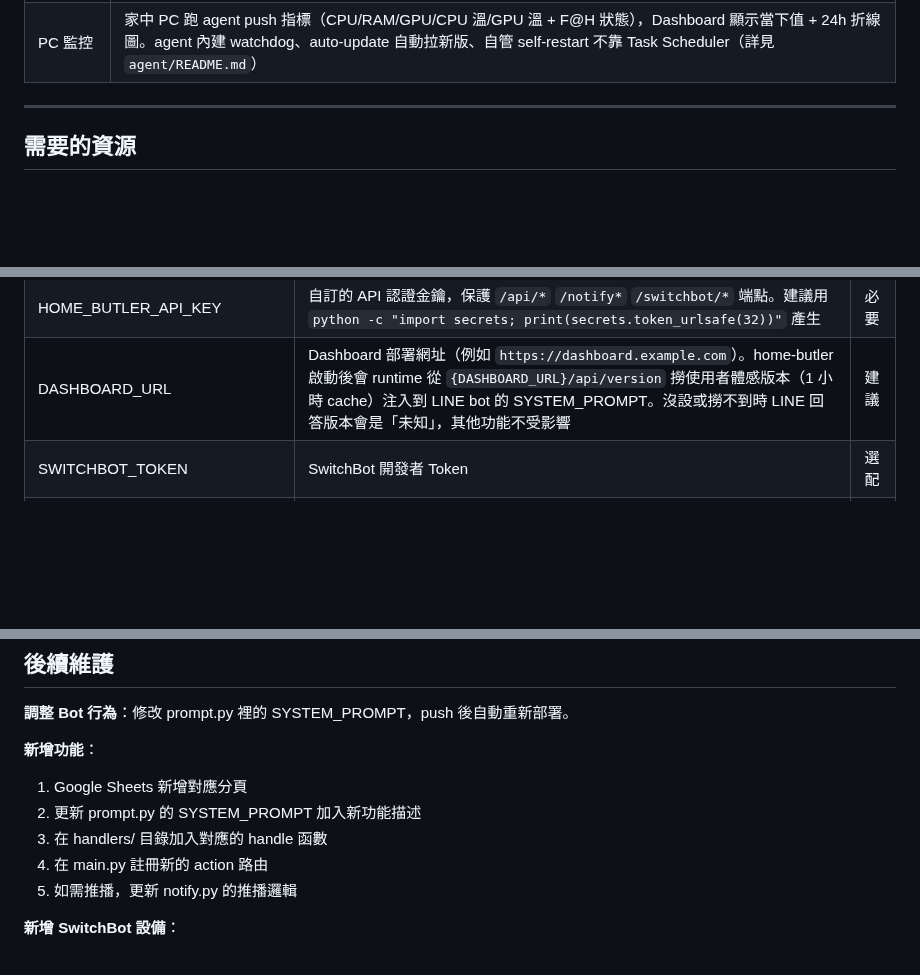
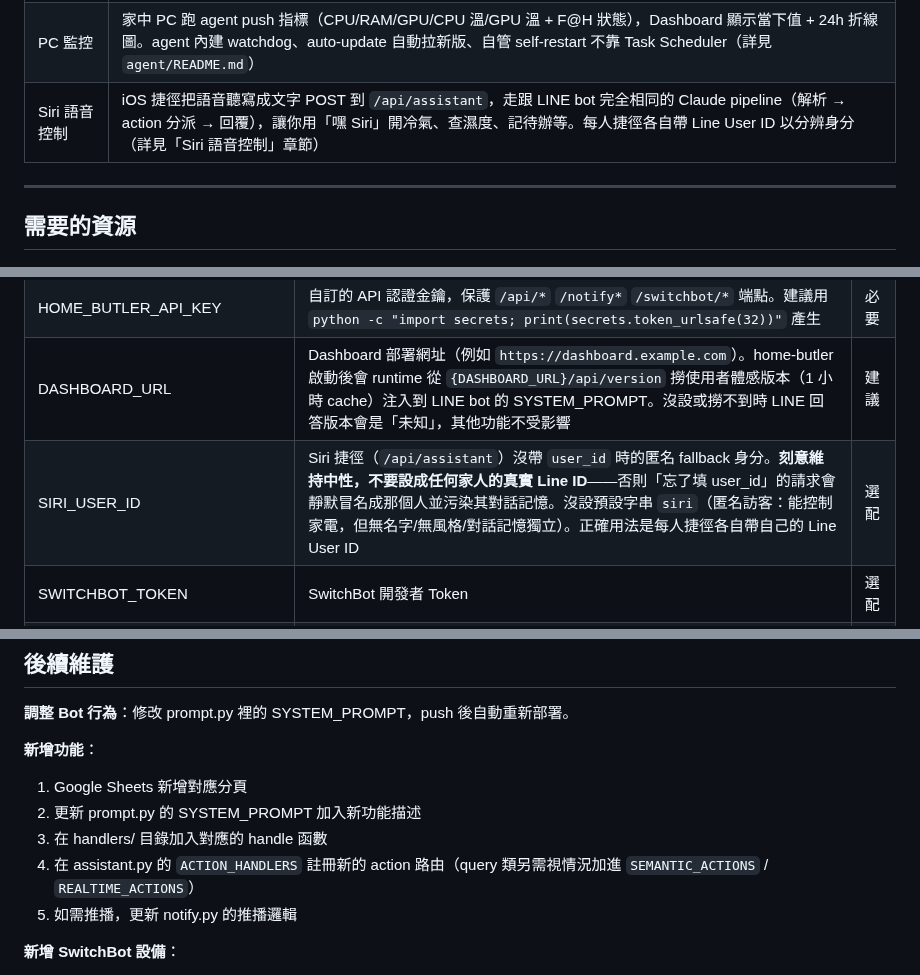
Before and after one commit to CZLin-TW/home-butler, a Markdown page: Readme.md, 3 parts joined by grey strips. GitHub-like rendering; blank space fills up the shorter version.

```diff
--- a/Readme.md
+++ b/Readme.md
@@ -36,6 +36,7 @@
 | 自訂風格 | 每位成員可自訂管家回覆風格（語氣、角色扮演等），也可隨時恢復預設 |
 | 指派通知 | 指派待辦給其他家庭成員時，對方即時收到 LINE 通知 |
 | PC 監控 | 家中 PC 跑 agent push 指標（CPU/RAM/GPU/CPU 溫/GPU 溫 + F@H 狀態），Dashboard 顯示當下值 + 24h 折線圖。agent 內建 watchdog、auto-update 自動拉新版、自管 self-restart 不靠 Task Scheduler（詳見 `agent/README.md`） |
+| Siri 語音控制 | iOS 捷徑把語音聽寫成文字 POST 到 `/api/assistant`，走跟 LINE bot 完全相同的 Claude pipeline（解析 → action 分派 → 回覆），讓你用「嘿 Siri」開冷氣、查濕度、記待辦等。每人捷徑各自帶 Line User ID 以分辨身分（詳見「Siri 語音控制」章節） |
 
 ---
 ## 需要的資源
@@ -462,6 +463,7 @@ function sendRealtimeNotification() {
 | ANTHROPIC_API_KEY | Claude API Key（sk-ant- 開頭） | 必要 |
 | HOME_BUTLER_API_KEY | 自訂的 API 認證金鑰，保護 `/api/*` `/notify*` `/switchbot/*` 端點。建議用 `python -c "import secrets; print(secrets.token_urlsafe(32))"` 產生 | 必要 |
 | DASHBOARD_URL | Dashboard 部署網址（例如 `https://dashboard.example.com`）。home-butler 啟動後會 runtime 從 `{DASHBOARD_URL}/api/version` 撈使用者體感版本（1 小時 cache）注入到 LINE bot 的 SYSTEM_PROMPT。沒設或撈不到時 LINE 回答版本會是「未知」，其他功能不受影響 | 建議 |
+| SIRI_USER_ID | Siri 捷徑（`/api/assistant`）沒帶 `user_id` 時的匿名 fallback 身分。**刻意維持中性，不要設成任何家人的真實 Line ID**——否則「忘了填 user_id」的請求會靜默冒名成那個人並污染其對話記憶。沒設預設字串 `siri`（匿名訪客：能控制家電，但無名字/無風格/對話記憶獨立）。正確用法是每人捷徑各自帶自己的 Line User ID | 選配 |
 | SWITCHBOT_TOKEN | SwitchBot 開發者 Token | 選配 |
 | SWITCHBOT_SECRET | SwitchBot 開發者 Secret Key | 選配 |
 | PANASONIC_ACCOUNT | Panasonic Smart App 帳號 | 選配 |
@@ -750,7 +806,7 @@ function sendRealtimeNotification() {
 1. Google Sheets 新增對應分頁
 2. 更新 prompt.py 的 SYSTEM_PROMPT 加入新功能描述
 3. 在 handlers/ 目錄加入對應的 handle 函數
-4. 在 main.py 註冊新的 action 路由
+4. 在 assistant.py 的 `ACTION_HANDLERS` 註冊新的 action 路由（query 類另需視情況加進 `SEMANTIC_ACTIONS` / `REALTIME_ACTIONS`）
 5. 如需推播，更新 notify.py 的推播邏輯
 
 **新增 SwitchBot 設備**：
```
Also changed, not shown: other parts of Readme.md (+57 -3 lines).
